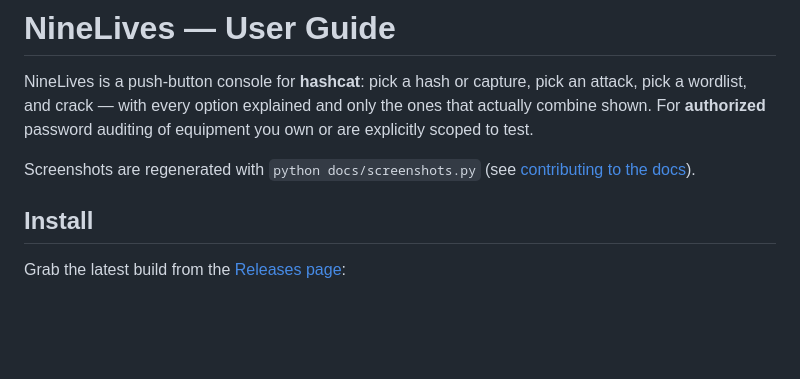
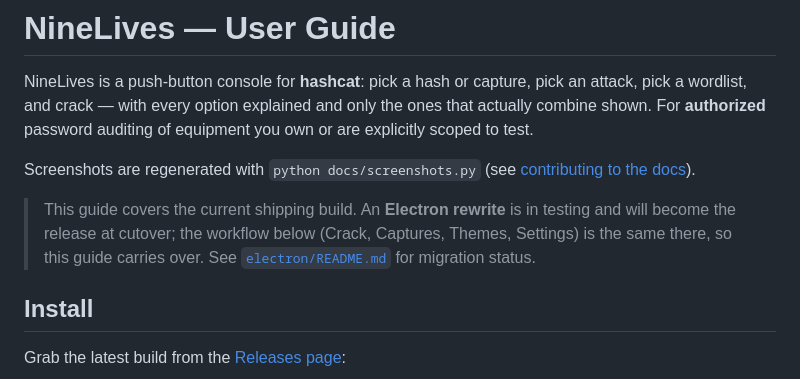
Before and after one commit to ardyn-systems/NineLives, a Markdown page: docs/user-guide.md, the part around the change. Drawn GitHub-style; blank space fills up the shorter version.

```diff
--- a/docs/user-guide.md
+++ b/docs/user-guide.md
@@ -7,6 +7,11 @@ equipment you own or are explicitly scoped to test.
 
 Screenshots are regenerated with `python docs/screenshots.py` (see
 [contributing to the docs](#keeping-the-docs-current)).
+
+> This guide covers the current shipping build. An **Electron rewrite** is in
+> testing and will become the release at cutover; the workflow below (Crack,
+> Captures, Themes, Settings) is the same there, so this guide carries over. See
+> [`electron/README.md`](../electron/README.md) for migration status.
 
 ## Install
 
```
Also changed, not shown: README.md (+8 -1 lines).
